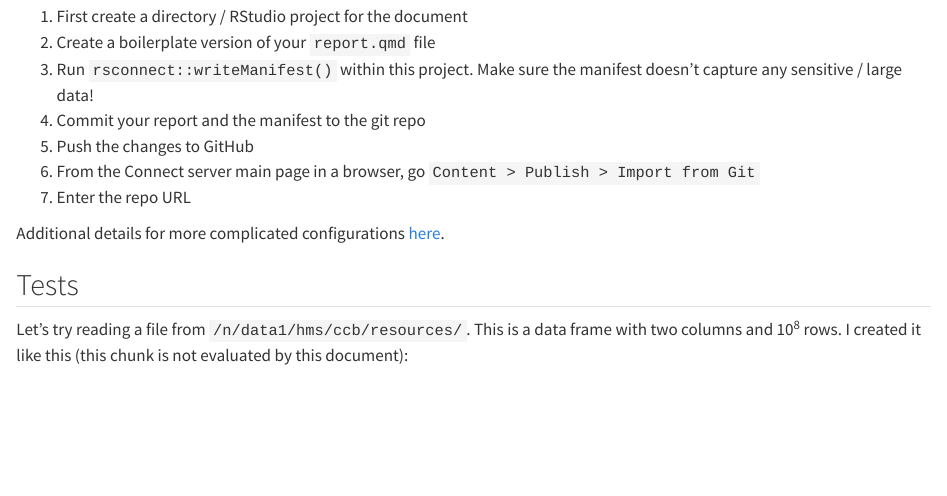
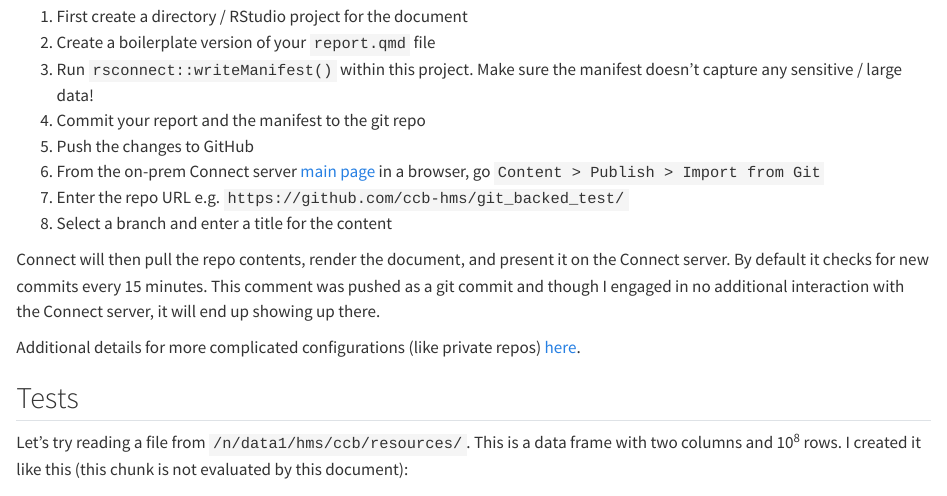
Before and after one commit to ccb-hms/git_backed_test, a Quarto document (git_backed_test.qmd): the page in a window 1100 px wide, from 130 px down. Rendered offline with R 4.5, knitr and Pandoc in place of Quarto, with nearby package versions; some code elsewhere in the file could not run offline.

Commit message:
comments

```diff
--- a/git_backed_test.qmd
+++ b/git_backed_test.qmd
@@ -10,10 +10,13 @@ format: html
 1. Run `rsconnect::writeManifest()` within this project. Make sure the manifest doesn't capture any sensitive / large data!
 1. Commit your report and the manifest to the git repo
 1. Push the changes to GitHub
-1. From the Connect server main page in a browser, go `Content > Publish > Import from Git`
-1. Enter the repo URL
+1. From the on-prem Connect server [main page](https://ccb-rstudio-connect.hms.harvard.edu/connect/#/welcome) in a browser, go `Content > Publish > Import from Git`
+1. Enter the repo URL e.g. `https://github.com/ccb-hms/git_backed_test/`
+1. Select a branch and enter a title for the content
 
-Additional details for more complicated configurations [here](https://docs.posit.co/connect/user/git-backed/).
+Connect will then pull the repo contents, render the document, and present it on the Connect server. By default it checks for new commits every 15 minutes. This comment was pushed as a git commit and though I engaged in no additional interaction with the Connect server, it will end up showing up there.
+
+Additional details for more complicated configurations (like private repos) [here](https://docs.posit.co/connect/user/git-backed/).
 
 ## Tests
 
```
